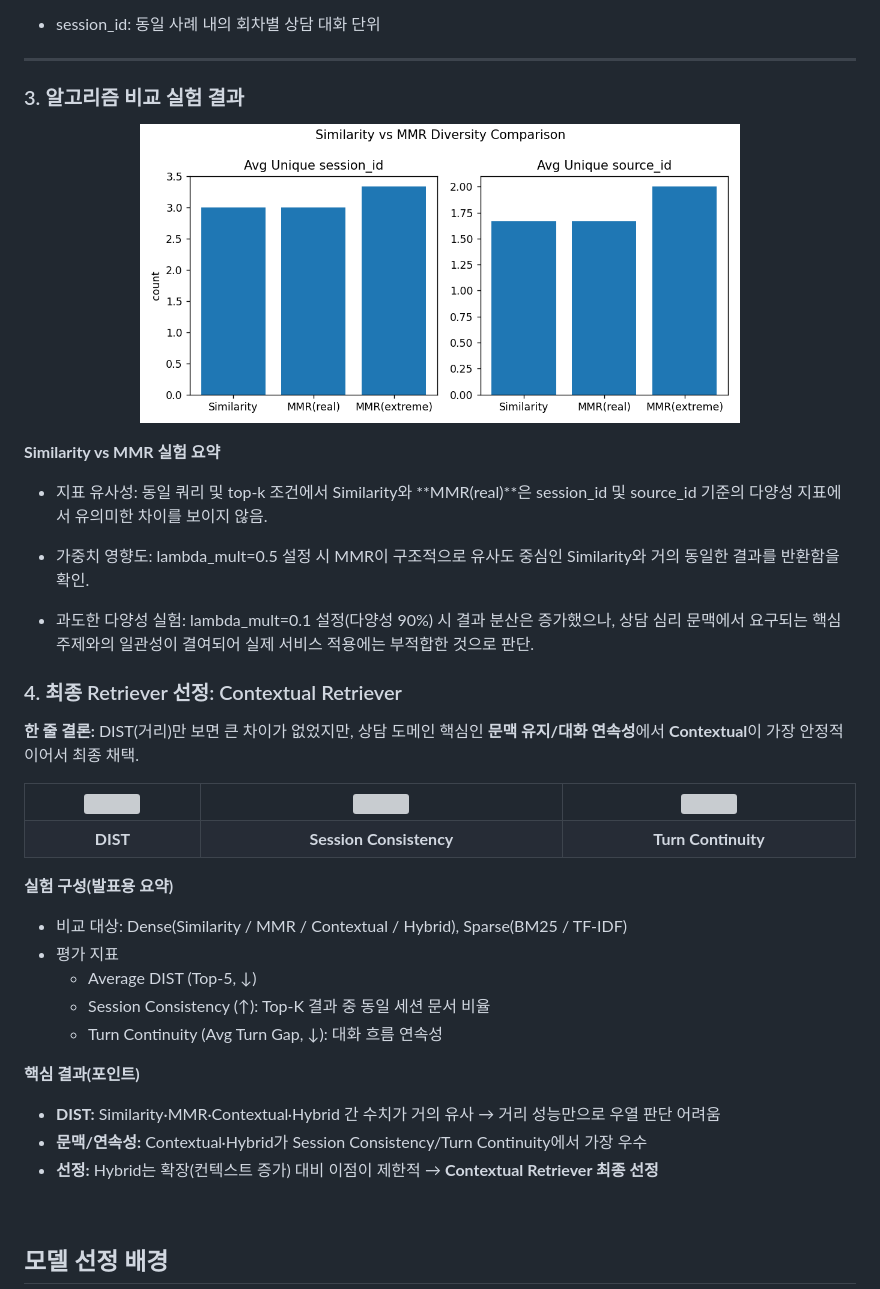
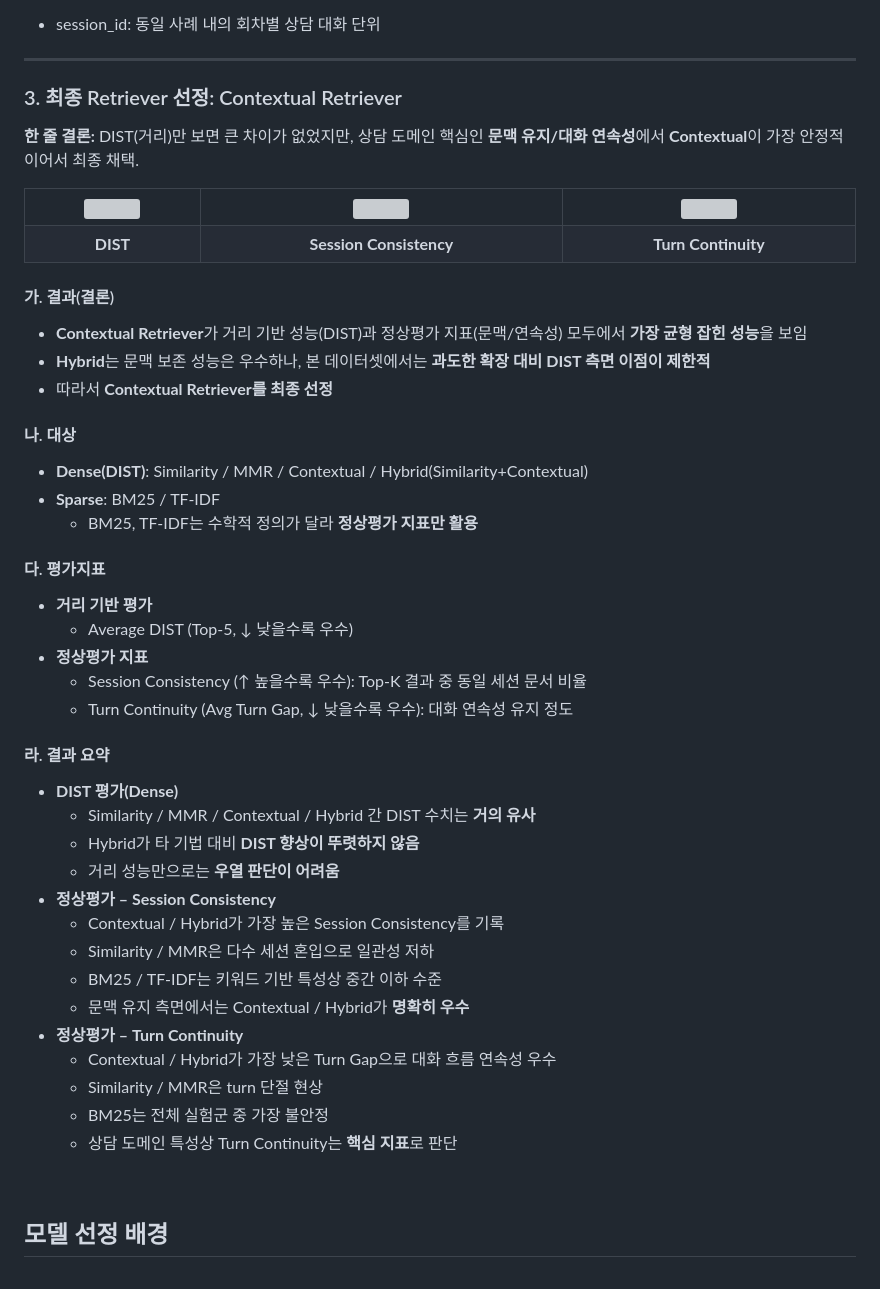
Before and after one commit to SKNETWORKS-FAMILY-AICAMP/SKN21-4th-3Team, a Markdown page: README.md, the part around the change. GitHub-like rendering; grey boxes are pictures that could not be loaded.

Commit message:
README수정5

```diff
--- a/README.md
+++ b/README.md
@@ -716,19 +716,7 @@ counseling_data (1) ──── (N) counseling_paragraphs ──── ChromaDB
 
 ---
 
-### 3. 알고리즘 비교 실험 결과
-
-<p align="center"> <img src="images/retriever comparison.png" width="600" /> </p>
-
-**Similarity vs MMR 실험 요약**
-
-- 지표 유사성: 동일 쿼리 및 top-k 조건에서 Similarity와 **MMR(real)**은 session_id 및 source_id 기준의 다양성 지표에서 유의미한 차이를 보이지 않음.
-
-- 가중치 영향도: lambda_mult=0.5 설정 시 MMR이 구조적으로 유사도 중심인 Similarity와 거의 동일한 결과를 반환함을 확인.
-
-- 과도한 다양성 실험: lambda_mult=0.1 설정(다양성 90%) 시 결과 분산은 증가했으나, 상담 심리 문맥에서 요구되는 핵심 주제와의 일관성이 결여되어 실제 서비스 적용에는 부적합한 것으로 판단.
-
-### 4. 최종 Retriever 선정: Contextual Retriever
+### 3. 최종 Retriever 선정: Contextual Retriever
 
 **한 줄 결론:** DIST(거리)만 보면 큰 차이가 없었지만, 상담 도메인 핵심인 **문맥 유지/대화 연속성**에서 **Contextual**이 가장 안정적이어서 최종 채택.
 
@@ -751,17 +739,38 @@ counseling_data (1) ──── (N) counseling_paragraphs ──── ChromaDB
   </tr>
 </table>
 
-**실험 구성(발표용 요약)**
-- 비교 대상: Dense(Similarity / MMR / Contextual / Hybrid), Sparse(BM25 / TF-IDF)
-- 평가 지표
-  - Average DIST (Top-5, ↓)
-  - Session Consistency (↑): Top-K 결과 중 동일 세션 문서 비율
-  - Turn Continuity (Avg Turn Gap, ↓): 대화 흐름 연속성
+#### 가. 결과(결론)
+- **Contextual Retriever**가 거리 기반 성능(DIST)과 정상평가 지표(문맥/연속성) 모두에서 **가장 균형 잡힌 성능**을 보임
+- **Hybrid**는 문맥 보존 성능은 우수하나, 본 데이터셋에서는 **과도한 확장 대비 DIST 측면 이점이 제한적**
+- 따라서 **Contextual Retriever를 최종 선정**
 
-**핵심 결과(포인트)**
-- **DIST:** Similarity·MMR·Contextual·Hybrid 간 수치가 거의 유사 → 거리 성능만으로 우열 판단 어려움
-- **문맥/연속성:** Contextual·Hybrid가 Session Consistency/Turn Continuity에서 가장 우수
-- **선정:** Hybrid는 확장(컨텍스트 증가) 대비 이점이 제한적 → **Contextual Retriever 최종 선정**
+#### 나. 대상
+- **Dense(DIST)**: Similarity / MMR / Contextual / Hybrid(Similarity+Contextual)
+- **Sparse**: BM25 / TF-IDF
+  - BM25, TF-IDF는 수학적 정의가 달라 **정상평가 지표만 활용**
+
+#### 다. 평가지표
+- **거리 기반 평가**
+  - Average DIST (Top-5, ↓ 낮을수록 우수)
+- **정상평가 지표**
+  - Session Consistency (↑ 높을수록 우수): Top-K 결과 중 동일 세션 문서 비율
+  - Turn Continuity (Avg Turn Gap, ↓ 낮을수록 우수): 대화 연속성 유지 정도
+
+#### 라. 결과 요약
+- **DIST 평가(Dense)**
+  - Similarity / MMR / Contextual / Hybrid 간 DIST 수치는 **거의 유사**
+  - Hybrid가 타 기법 대비 **DIST 향상이 뚜렷하지 않음**
+  - 거리 성능만으로는 **우열 판단이 어려움**
+- **정상평가 – Session Consistency**
+  - Contextual / Hybrid가 가장 높은 Session Consistency를 기록
+  - Similarity / MMR은 다수 세션 혼입으로 일관성 저하
+  - BM25 / TF-IDF는 키워드 기반 특성상 중간 이하 수준
+  - 문맥 유지 측면에서는 Contextual / Hybrid가 **명확히 우수**
+- **정상평가 – Turn Continuity**
+  - Contextual / Hybrid가 가장 낮은 Turn Gap으로 대화 흐름 연속성 우수
+  - Similarity / MMR은 turn 단절 현상
+  - BM25는 전체 실험군 중 가장 불안정
+  - 상담 도메인 특성상 Turn Continuity는 **핵심 지표**로 판단
 
 <br>
 
```
